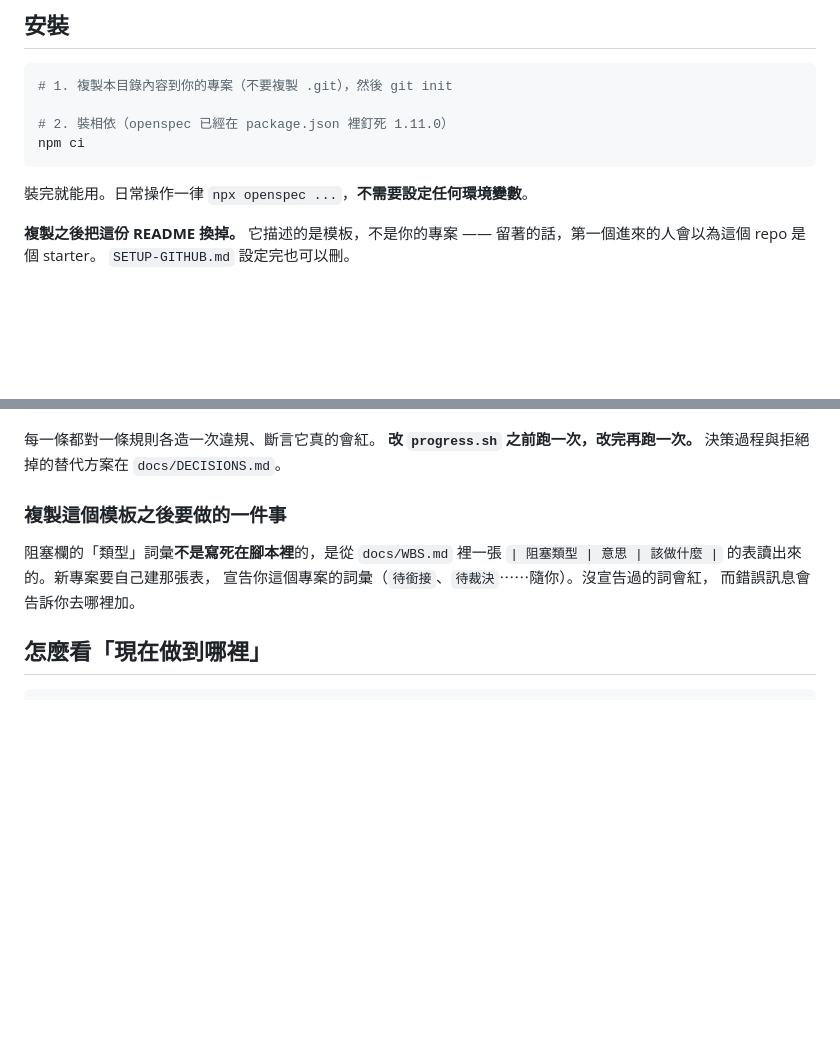
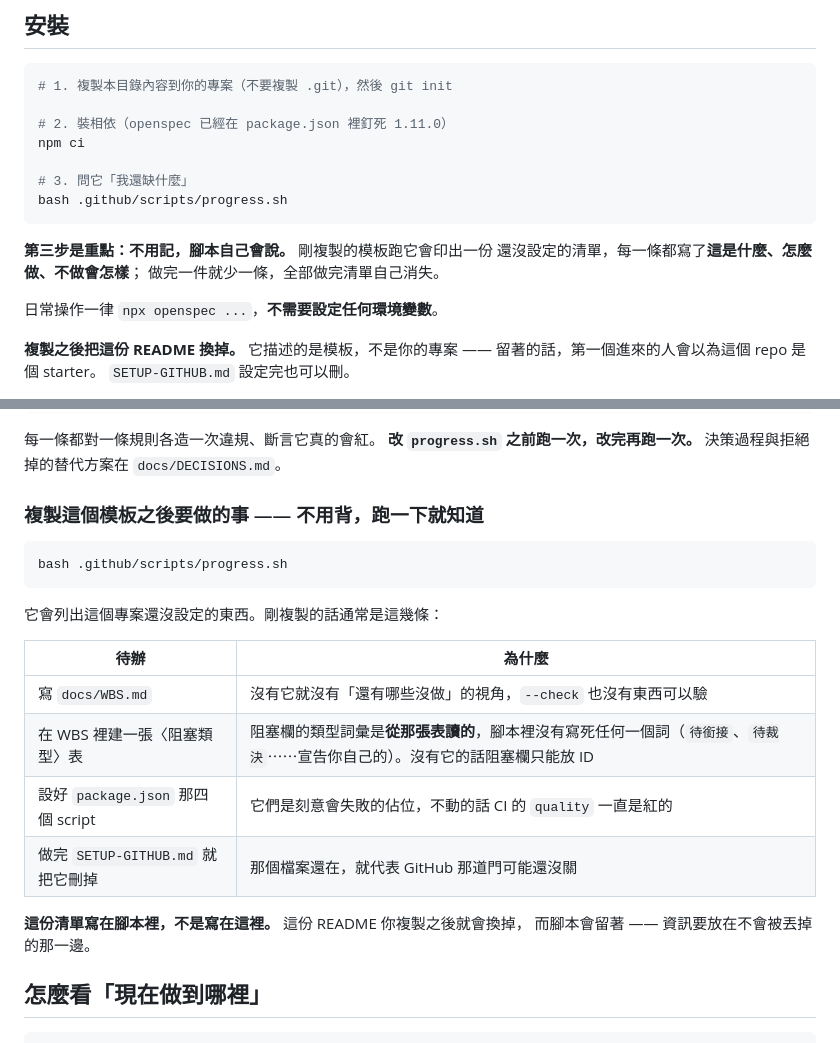
Before and after one commit to fergusKe/ai-team-starter, a Markdown page: README.md, 2 parts joined by grey strips. Rendered like a GitHub page; blank space fills up the shorter version.

Commit message:
複製之後的第一天：讓入口指到那份會自己消失的清單 (#13)
模板的價值在於「複製了就能跑」。但「複製之後要做哪幾件事」以前散在
README 的兩個章節、AGENTS.md、SETUP-GITHUB.md 的不同位置 ——
第一次用的人（或 LLM）看不到順序，也沒有理由記得住。

上一個 commit 讓 `progress.sh` 自己說出待辦。這個 commit 把三個入口
都指到它：

- **README〈安裝〉** 加上第 3 步 `bash .github/scripts/progress.sh`
  ——「問它我還缺什麼」。裝完就知道還差什麼，不用往下讀四百行。
- **README〈複製這個模板之後要做的一件事〉** 其實有四件，標題在說謊。
  改寫成完整的表，並註明**清單寫在腳本裡不是寫在這裡** ——
  這份 README 你複製之後就會換掉，腳本會留著。資訊要放在不會被丟掉的那一邊。
- **AGENTS.md〈Session 啟動〉** 的指令加上 `progress.sh`，並說明
  新專案要先把待辦清乾淨再開始寫東西 —— 那些設定沒做，
  後面的閘門有一半是空轉的。
- **SETUP-GITHUB.md** 的「設完可刪」從最後一行搬到開頭，
  並說明為什麼刪掉它是完成訊號（腳本會一直把它列進待辦）。

## 實測

用 `git archive` 造一份乾淨的複製，跟著文件走一遍：

    複製完             → 3 件待辦
    寫了 WBS           → 3 件（換成「沒有〈阻塞類型〉表」）
    加表 ＋ 刪 SETUP   → 1 件
    設好 package.json  → 0 件，改印正常的工作狀態

順帶稽核整個模板的文件指標：`prompts/01-discovery.md`、`openspec/config.yaml`、
`.claude/` 的六個 skill 與六個指令都存在。`docs/ROADMAP.md` 與
`openspec/specs/` 不存在是刻意的 —— 那是新專案自己產生的。


Claude-Session: https://claude.ai/code/session_01LXSh3vrLh9mSGLKq5msVL1

Co-authored-by: Claude Opus 5 (1M context) <noreply@anthropic.com>

````diff
--- a/README.md
+++ b/README.md
@@ -59,9 +59,16 @@ approve 的簽章永遠是真的。`AGENTS.md` 的注意力預算那一節是為
 
 # 2. 裝相依（openspec 已經在 package.json 裡釘死 1.11.0）
 npm ci
+
+# 3. 問它「我還缺什麼」
+bash .github/scripts/progress.sh
 ```
 
-裝完就能用。日常操作一律 `npx openspec ...`，**不需要設定任何環境變數**。
+**第三步是重點：不用記，腳本自己會說。** 剛複製的模板跑它會印出一份
+還沒設定的清單，每一條都寫了**這是什麼、怎麼做、不做會怎樣**；
+做完一件就少一條，全部做完清單自己消失。
+
+日常操作一律 `npx openspec ...`，**不需要設定任何環境變數**。
 
 **複製之後把這份 README 換掉。** 它描述的是模板，不是你的專案 ——
 留著的話，第一個進來的人會以為這個 repo 是個 starter。
@@ -209,12 +216,23 @@ bash .github/scripts/test-progress-check.sh   # 每條規則各造一次違規
 **改 `progress.sh` 之前跑一次，改完再跑一次。**
 決策過程與拒絕掉的替代方案在 `docs/DECISIONS.md`。
 
-### 複製這個模板之後要做的一件事
+### 複製這個模板之後要做的事 —— 不用背，跑一下就知道
 
-阻塞欄的「類型」詞彙**不是寫死在腳本裡**的，是從 `docs/WBS.md` 裡一張
-`| 阻塞類型 | 意思 | 該做什麼 |` 的表讀出來的。新專案要自己建那張表，
-宣告你這個專案的詞彙（`待銜接`、`待裁決`⋯⋯隨你）。沒宣告過的詞會紅，
-而錯誤訊息會告訴你去哪裡加。
+```bash
+bash .github/scripts/progress.sh
+```
+
+它會列出這個專案還沒設定的東西。剛複製的話通常是這幾條：
+
+| 待辦 | 為什麼 |
+|---|---|
+| 寫 `docs/WBS.md` | 沒有它就沒有「還有哪些沒做」的視角，`--check` 也沒有東西可以驗 |
+| 在 WBS 裡建一張〈阻塞類型〉表 | 阻塞欄的類型詞彙是**從那張表讀的**，腳本裡沒有寫死任何一個詞（`待銜接`、`待裁決`⋯⋯宣告你自己的）。沒有它的話阻塞欄只能放 ID |
+| 設好 `package.json` 那四個 script | 它們是刻意會失敗的佔位，不動的話 CI 的 `quality` 一直是紅的 |
+| 做完 `SETUP-GITHUB.md` 就把它刪掉 | 那個檔案還在，就代表 GitHub 那道門可能還沒關 |
+
+**這份清單寫在腳本裡，不是寫在這裡。** 這份 README 你複製之後就會換掉，
+而腳本會留著 —— 資訊要放在不會被丟掉的那一邊。
 
 ## 怎麼看「現在做到哪裡」
 
````
Also changed, not shown: AGENTS.md (+8 -2 lines), SETUP-GITHUB.md (+4 -0 lines).
